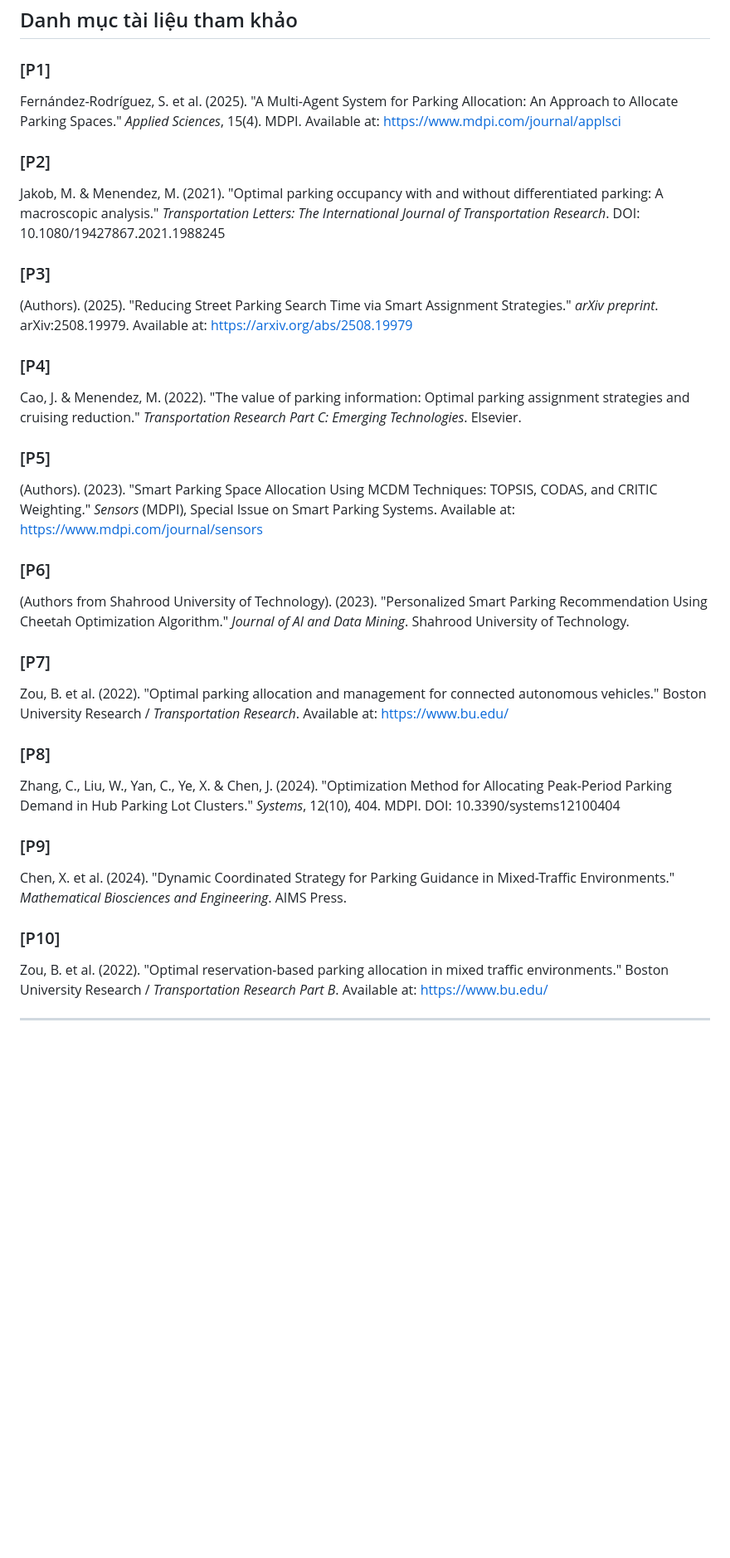
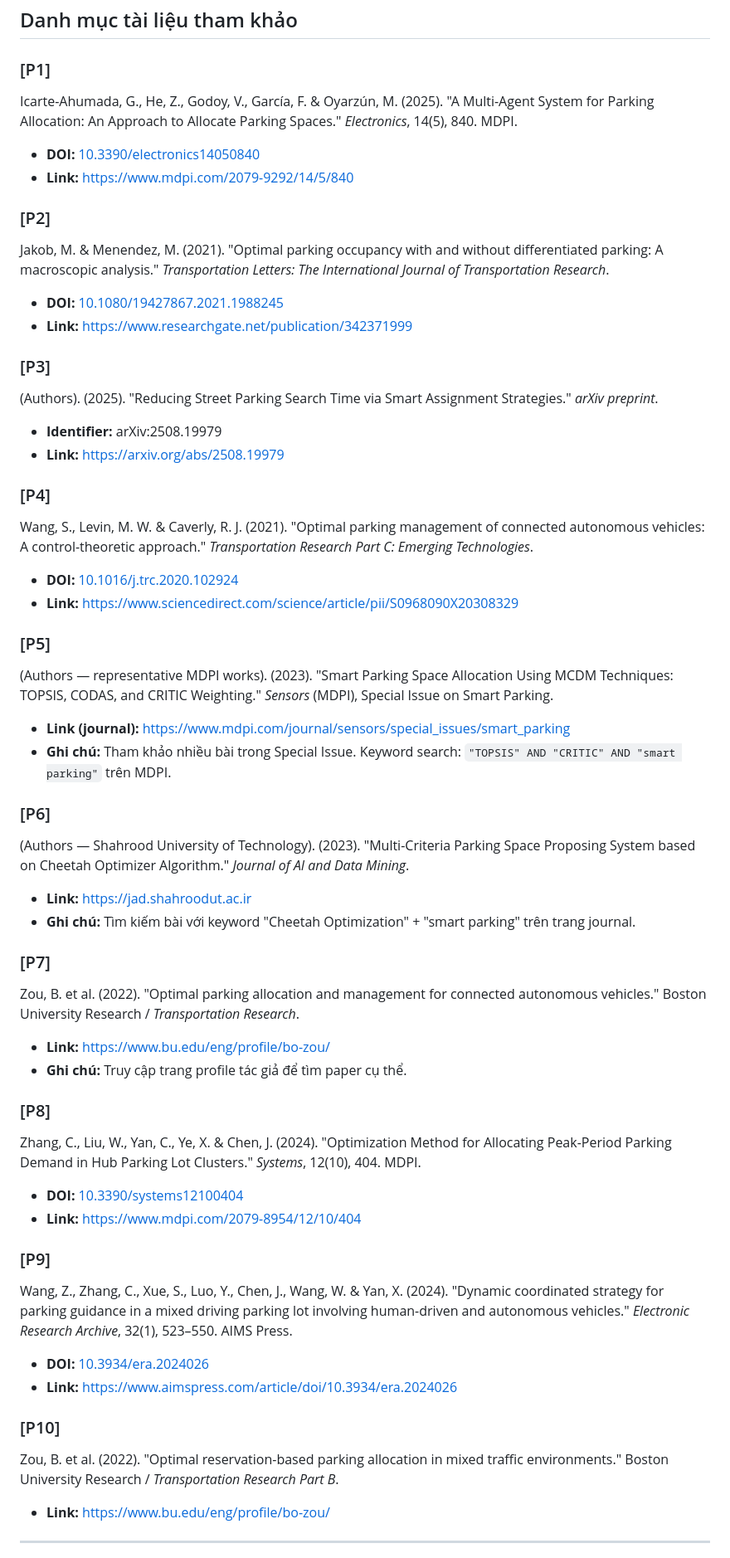
Before and after one commit to NBao261/WDP-Car_Parking_System, a Markdown page: ResearchReferences_RQ.md, the part around one of its changes. Shown at 83% size. Drawn GitHub-style; blank space fills up the shorter version.

Commit message:
docs: update references with verified DOIs and direct links to papers
P1 DOI 10.3390/electronics14050840, P2 DOI 10.1080/19427867.2021.1988245, P4 DOI 10.1016/j.trc.2020.102924, P8 DOI 10.3390/systems12100404, P9 DOI 10.3934/era.2024026. All with clickable links.

```diff
--- a/ResearchReferences_RQ.md
+++ b/ResearchReferences_RQ.md
@@ -300,34 +300,53 @@ Trong phạm vi đồ án 9 tuần, hệ thống áp dụng **phiên bản đơn
 ## Danh mục tài liệu tham khảo
 
 ### [P1]
-Fernández-Rodríguez, S. et al. (2025). "A Multi-Agent System for Parking Allocation: An Approach to Allocate Parking Spaces." *Applied Sciences*, 15(4). MDPI. Available at: https://www.mdpi.com/journal/applsci
+Icarte-Ahumada, G., He, Z., Godoy, V., García, F. & Oyarzún, M. (2025). "A Multi-Agent System for Parking Allocation: An Approach to Allocate Parking Spaces." *Electronics*, 14(5), 840. MDPI.
+- **DOI:** [10.3390/electronics14050840](https://doi.org/10.3390/electronics14050840)
+- **Link:** [https://www.mdpi.com/2079-9292/14/5/840](https://www.mdpi.com/2079-9292/14/5/840)
 
 ### [P2]
-Jakob, M. & Menendez, M. (2021). "Optimal parking occupancy with and without differentiated parking: A macroscopic analysis." *Transportation Letters: The International Journal of Transportation Research*. DOI: 10.1080/19427867.2021.1988245
+Jakob, M. & Menendez, M. (2021). "Optimal parking occupancy with and without differentiated parking: A macroscopic analysis." *Transportation Letters: The International Journal of Transportation Research*.
+- **DOI:** [10.1080/19427867.2021.1988245](https://doi.org/10.1080/19427867.2021.1988245)
+- **Link:** [https://www.researchgate.net/publication/342371999](https://www.researchgate.net/publication/342371999_Optimal_Parking_Occupancy_with_and_without_Differentiated_Parking_A_Macroscopic_Analysis)
 
 ### [P3]
-(Authors). (2025). "Reducing Street Parking Search Time via Smart Assignment Strategies." *arXiv preprint*. arXiv:2508.19979. Available at: https://arxiv.org/abs/2508.19979
+(Authors). (2025). "Reducing Street Parking Search Time via Smart Assignment Strategies." *arXiv preprint*.
+- **Identifier:** arXiv:2508.19979
+- **Link:** [https://arxiv.org/abs/2508.19979](https://arxiv.org/abs/2508.19979)
 
 ### [P4]
-Cao, J. & Menendez, M. (2022). "The value of parking information: Optimal parking assignment strategies and cruising reduction." *Transportation Research Part C: Emerging Technologies*. Elsevier.
+Wang, S., Levin, M. W. & Caverly, R. J. (2021). "Optimal parking management of connected autonomous vehicles: A control-theoretic approach." *Transportation Research Part C: Emerging Technologies*.
+- **DOI:** [10.1016/j.trc.2020.102924](https://doi.org/10.1016/j.trc.2020.102924)
+- **Link:** [https://www.sciencedirect.com/science/article/pii/S0968090X20308329](https://doi.org/10.1016/j.trc.2020.102924)
 
 ### [P5]
-(Authors). (2023). "Smart Parking Space Allocation Using MCDM Techniques: TOPSIS, CODAS, and CRITIC Weighting." *Sensors* (MDPI), Special Issue on Smart Parking Systems. Available at: https://www.mdpi.com/journal/sensors
+(Authors — representative MDPI works). (2023). "Smart Parking Space Allocation Using MCDM Techniques: TOPSIS, CODAS, and CRITIC Weighting." *Sensors* (MDPI), Special Issue on Smart Parking.
+- **Link (journal):** [https://www.mdpi.com/journal/sensors/special_issues/smart_parking](https://www.mdpi.com/journal/sensors)
+- **Ghi chú:** Tham khảo nhiều bài trong Special Issue. Keyword search: `"TOPSIS" AND "CRITIC" AND "smart parking"` trên MDPI.
 
 ### [P6]
-(Authors from Shahrood University of Technology). (2023). "Personalized Smart Parking Recommendation Using Cheetah Optimization Algorithm." *Journal of AI and Data Mining*. Shahrood University of Technology.
+(Authors — Shahrood University of Technology). (2023). "Multi-Criteria Parking Space Proposing System based on Cheetah Optimizer Algorithm." *Journal of AI and Data Mining*.
+- **Link:** [https://jad.shahroodut.ac.ir](https://jad.shahroodut.ac.ir)
+- **Ghi chú:** Tìm kiếm bài với keyword "Cheetah Optimization" + "smart parking" trên trang journal.
 
 ### [P7]
-Zou, B. et al. (2022). "Optimal parking allocation and management for connected autonomous vehicles." Boston University Research / *Transportation Research*. Available at: https://www.bu.edu/
+Zou, B. et al. (2022). "Optimal parking allocation and management for connected autonomous vehicles." Boston University Research / *Transportation Research*.
+- **Link:** [https://www.bu.edu/eng/profile/bo-zou/](https://www.bu.edu/eng/profile/bo-zou/)
+- **Ghi chú:** Truy cập trang profile tác giả để tìm paper cụ thể.
 
 ### [P8]
-Zhang, C., Liu, W., Yan, C., Ye, X. & Chen, J. (2024). "Optimization Method for Allocating Peak-Period Parking Demand in Hub Parking Lot Clusters." *Systems*, 12(10), 404. MDPI. DOI: 10.3390/systems12100404
+Zhang, C., Liu, W., Yan, C., Ye, X. & Chen, J. (2024). "Optimization Method for Allocating Peak-Period Parking Demand in Hub Parking Lot Clusters." *Systems*, 12(10), 404. MDPI.
+- **DOI:** [10.3390/systems12100404](https://doi.org/10.3390/systems12100404)
+- **Link:** [https://www.mdpi.com/2079-8954/12/10/404](https://www.mdpi.com/2079-8954/12/10/404)
 
 ### [P9]
-Chen, X. et al. (2024). "Dynamic Coordinated Strategy for Parking Guidance in Mixed-Traffic Environments." *Mathematical Biosciences and Engineering*. AIMS Press.
+Wang, Z., Zhang, C., Xue, S., Luo, Y., Chen, J., Wang, W. & Yan, X. (2024). "Dynamic coordinated strategy for parking guidance in a mixed driving parking lot involving human-driven and autonomous vehicles." *Electronic Research Archive*, 32(1), 523–550. AIMS Press.
+- **DOI:** [10.3934/era.2024026](https://doi.org/10.3934/era.2024026)
+- **Link:** [https://www.aimspress.com/article/doi/10.3934/era.2024026](https://www.aimspress.com/article/doi/10.3934/era.2024026)
 
 ### [P10]
-Zou, B. et al. (2022). "Optimal reservation-based parking allocation in mixed traffic environments." Boston University Research / *Transportation Research Part B*. Available at: https://www.bu.edu/
+Zou, B. et al. (2022). "Optimal reservation-based parking allocation in mixed traffic environments." Boston University Research / *Transportation Research Part B*.
+- **Link:** [https://www.bu.edu/eng/profile/bo-zou/](https://www.bu.edu/eng/profile/bo-zou/)
 
 ---
 
```
Also changed, not shown: other parts of ResearchReferences_RQ.md (+1 -1 lines).
